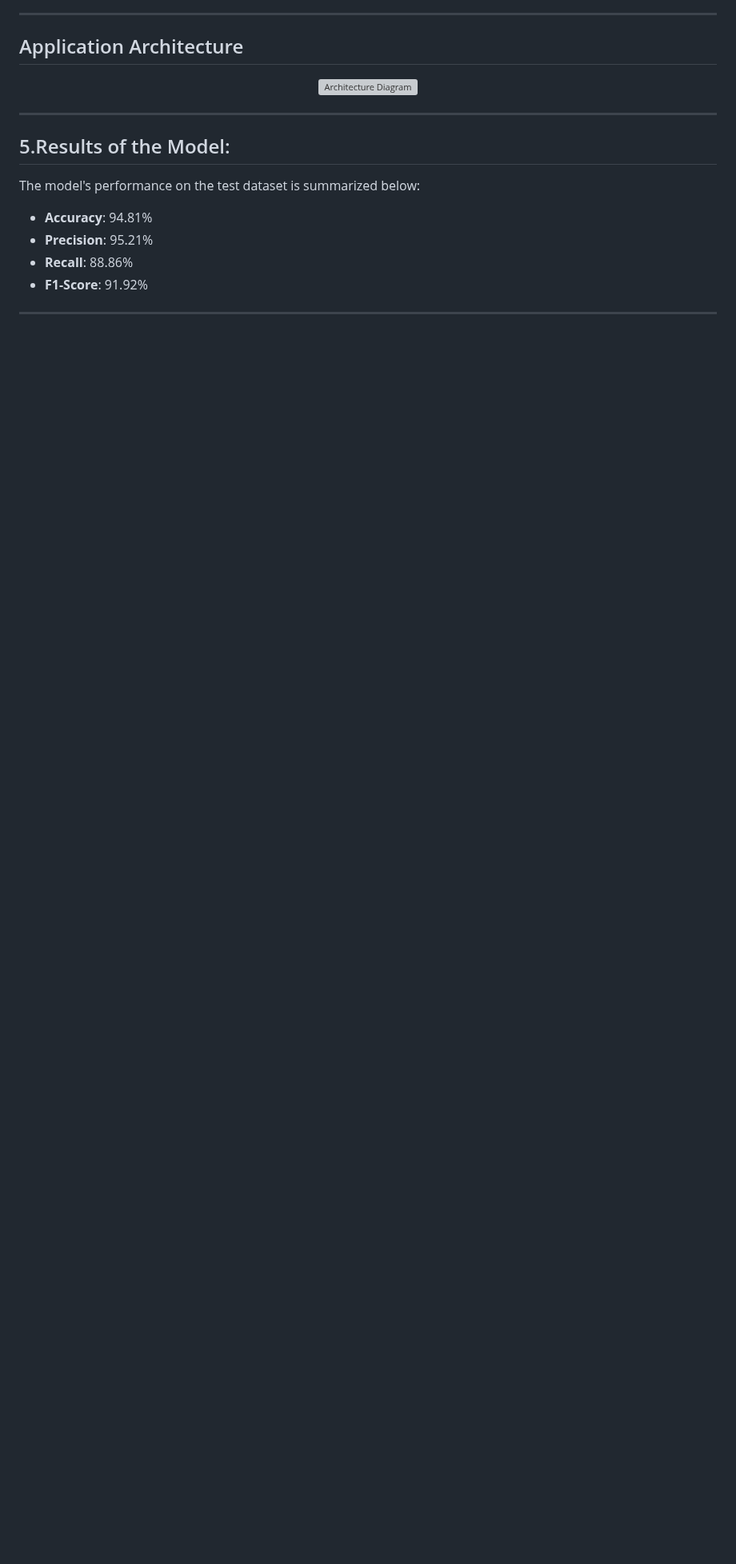
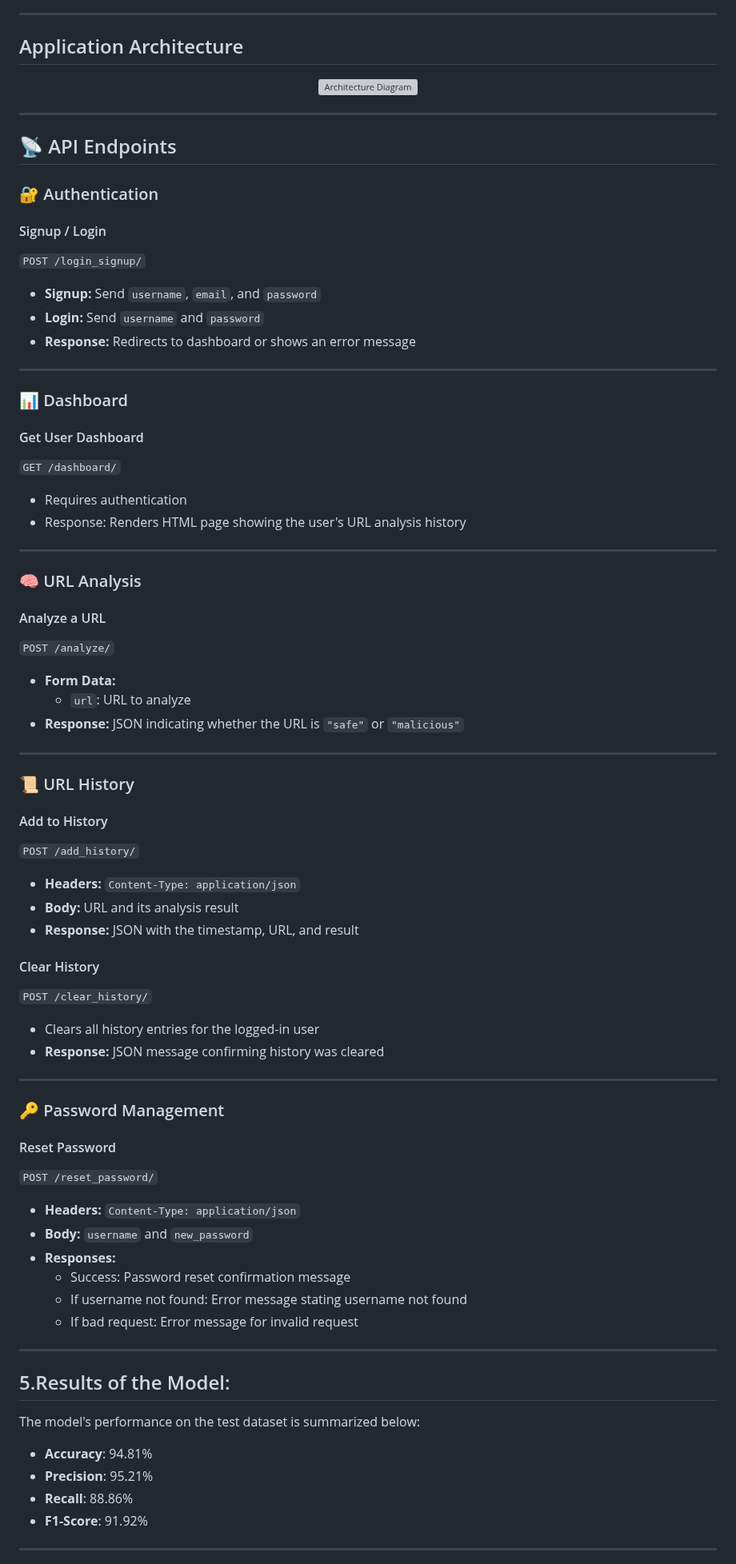
Before and after one commit to adeshkedlaya05/url_analyzer, a Markdown page: README.md, the part around the change. Shown at 80% size. Rendered like a GitHub page; blank space fills up the shorter version; grey boxes are pictures that could not be loaded.

```diff
--- a/README.md
+++ b/README.md
@@ -42,8 +42,66 @@ This project addresses the challenge of creating an interactive application that
  alt="Architecture Diagram" width="600"/>
 </p>
 
+---
+## 📡 API Endpoints
+
+### 🔐 Authentication
+
+#### Signup / Login
+`POST /login_signup/`
+- **Signup:** Send `username`, `email`, and `password`
+- **Login:** Send `username` and `password`
+- **Response:** Redirects to dashboard or shows an error message
 
 ---
+
+### 📊 Dashboard
+
+#### Get User Dashboard
+`GET /dashboard/`
+- Requires authentication
+- Response: Renders HTML page showing the user's URL analysis history
+
+---
+
+### 🧠 URL Analysis
+
+#### Analyze a URL
+`POST /analyze/`
+- **Form Data:**
+  - `url`: URL to analyze
+- **Response:** JSON indicating whether the URL is `"safe"` or `"malicious"`
+
+---
+
+### 📜 URL History
+
+#### Add to History
+`POST /add_history/`
+- **Headers:** `Content-Type: application/json`
+- **Body:** URL and its analysis result
+- **Response:** JSON with the timestamp, URL, and result
+
+#### Clear History
+`POST /clear_history/`
+- Clears all history entries for the logged-in user
+- **Response:** JSON message confirming history was cleared
+
+---
+
+### 🔑 Password Management
+
+#### Reset Password
+`POST /reset_password/`
+- **Headers:** `Content-Type: application/json`
+- **Body:** `username` and `new_password`
+- **Responses:**
+  - Success: Password reset confirmation message
+  - If username not found: Error message stating username not found
+  - If bad request: Error message for invalid request
+
+---
+
 
 ## 5.Results of the Model:
 The model's performance on the test dataset is summarized below:
```
